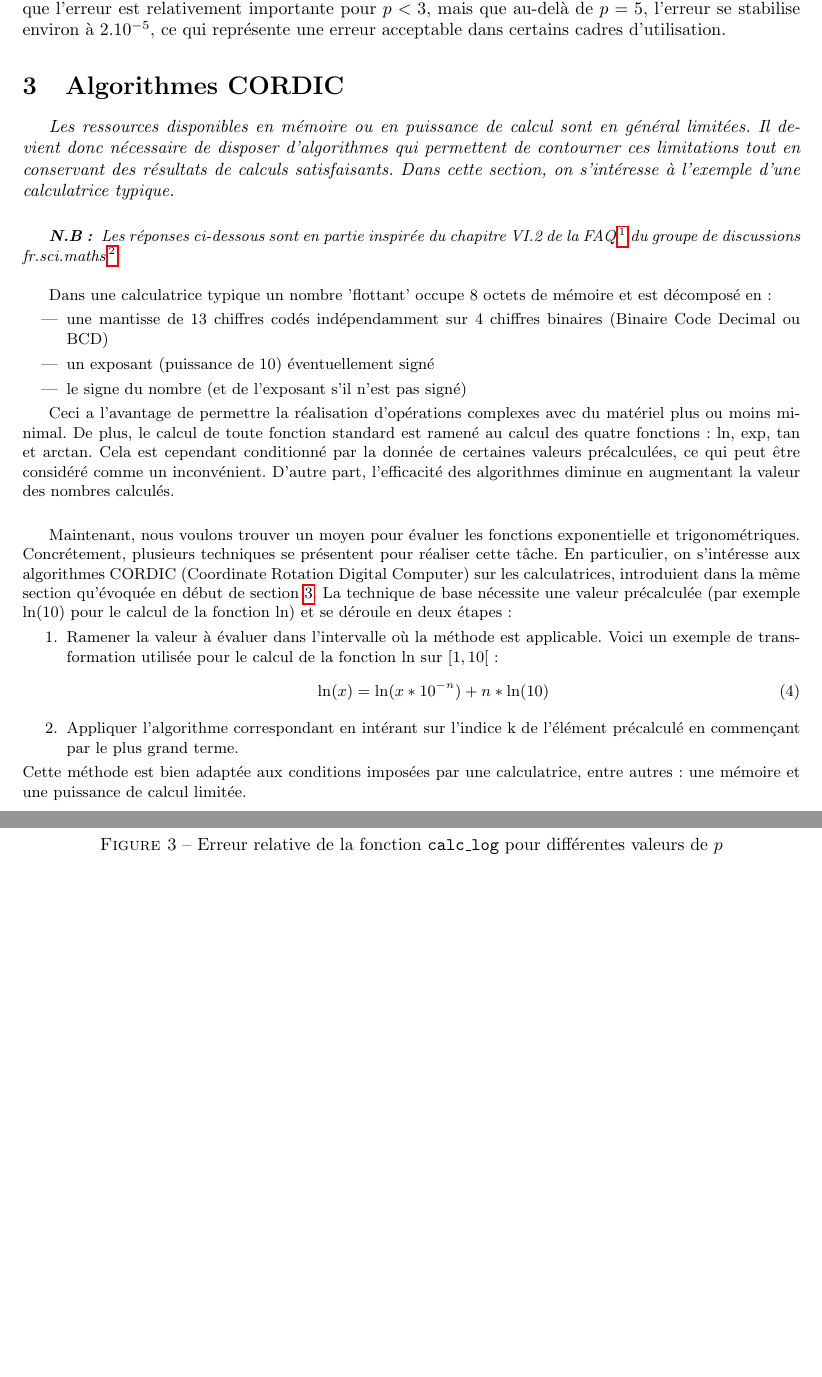
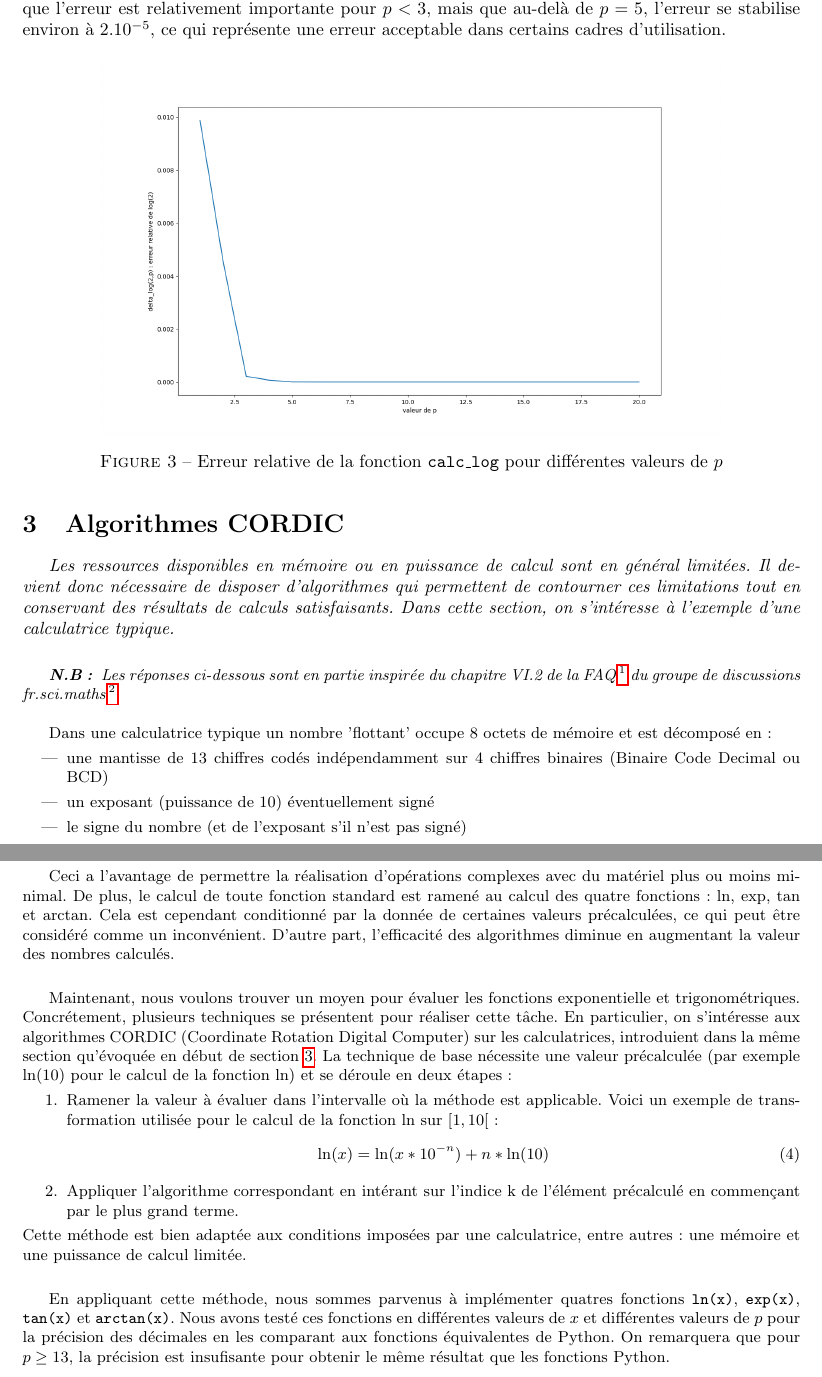
Before and after one commit to Antt-Catt/NumericAlgoProject1, a LaTeX document (tex/rapport.tex): two parts of pages 3 and 5 of 5 before the commit and two parts of pages 3 and 4 of 5 after it, joined at a grey line, cut so that both start at the same text, the shorter picture padded with empty space. Compiled offline with pdfLaTeX.

Commit message:
rapport updated

```diff
--- a/tex/rapport.tex
+++ b/tex/rapport.tex
@@ -11,6 +11,7 @@
 \usepackage{subcaption}
 \usepackage{url}
 \usepackage{hyperref}
+\usepackage{float}
 
 %%%%%%%%%%%%%%%% Lengths %%%%%%%%%%%%%%%%
 \setlength{\textwidth}{15.5cm}
@@ -282,7 +283,7 @@ Afin d'estimer l'erreur relative commise par la fonction \verb|calc_log|, nous a
 
 La figure~\ref{fig:relative_error_log} illustre cette erreur relative pour des valeurs de $p$ allant de $1$ à $20$. On peut remarquer que l'erreur est relativement importante pour $p<3$, mais que au-delà de $p=5$, l'erreur se stabilise environ à $2.10^{-5}$, ce qui représente une erreur acceptable dans certains cadres d'utilisation.
 
-\begin{figure}[ht]
+\begin{figure}[H]
  \centering
  \includegraphics[width=0.8\textwidth]{partie2_relative_error_log.png}
  \caption{Erreur relative de la fonction $\texttt{calc\_log}$ pour différentes valeurs de $p$}
@@ -349,6 +350,9 @@ La figure~\ref{fig:relative_error_log} illustre cette erreur relative pour des v
     \item Appliquer l'algorithme correspondant en int\'erant sur l'indice k de l'\'el\'ement pr\'ecalcul\'e en commen\c cant par le plus grand terme.
   \end{enumerate}
   Cette m\'ethode est bien adapt\'ee aux conditions impos\'ees par une calculatrice, entre autres : une m\'emoire et une puissance de calcul limit\'ee.
+  \vskip 1mm ~
+
+  En appliquant cette méthode, nous sommes parvenus à implémenter quatres fonctions \verb|ln(x)|, \verb|exp(x)|, \verb|tan(x)| et \verb|arctan(x)|. Nous avons testé ces fonctions en différentes valeurs de $x$ et différentes valeurs de $p$ pour la précision des décimales en les comparant aux fonctions équivalentes de Python. On remarquera que pour $p\geq 13$, la précision est insufisante pour obtenir le même résultat que les fonctions Python.
   %%%%%%%%% technique générale utilisée
 
   %%%%%%%%% efficacité lorsqu'elle est ramenée à une calculatrice
```
